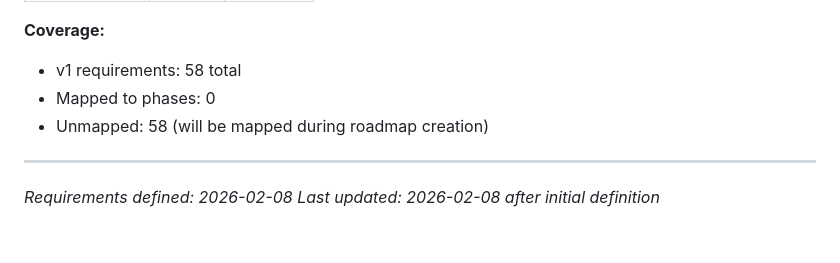
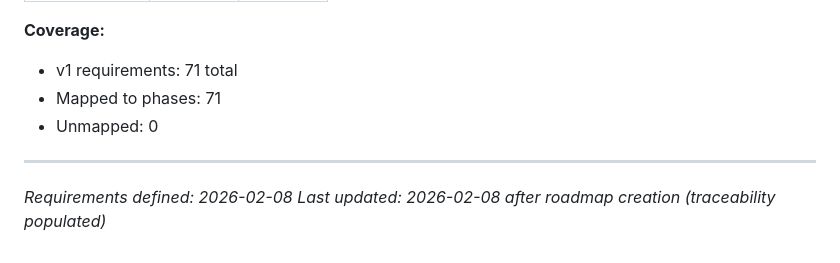
Before and after one commit to soubhratra/foundation-template, a Markdown page: .planning/REQUIREMENTS.md, the part around one of its changes. Drawn GitHub-style.

Commit message:
docs: create roadmap (8 phases)

```diff
--- a/.planning/REQUIREMENTS.md
+++ b/.planning/REQUIREMENTS.md
@@ -232,9 +232,9 @@ Which phases cover which requirements. Updated during roadmap creation.
 
 **Coverage:**
-- v1 requirements: 58 total
-- Mapped to phases: 0
-- Unmapped: 58 (will be mapped during roadmap creation)
+- v1 requirements: 71 total
+- Mapped to phases: 71
+- Unmapped: 0
 
 ---
 *Requirements defined: 2026-02-08*
-*Last updated: 2026-02-08 after initial definition*
+*Last updated: 2026-02-08 after roadmap creation (traceability populated)*
```
Also changed, not shown: other parts of .planning/REQUIREMENTS.md (+71 -71 lines), .planning/ROADMAP.md (added, +189 -0 lines), .planning/STATE.md (added, +63 -0 lines).
